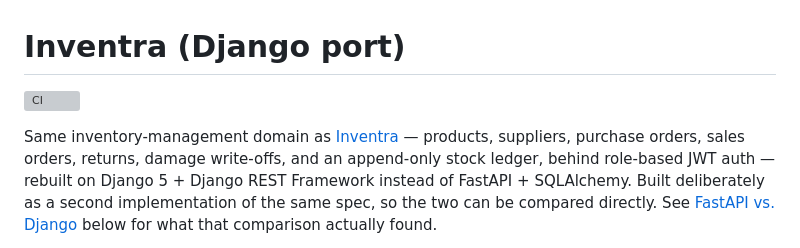
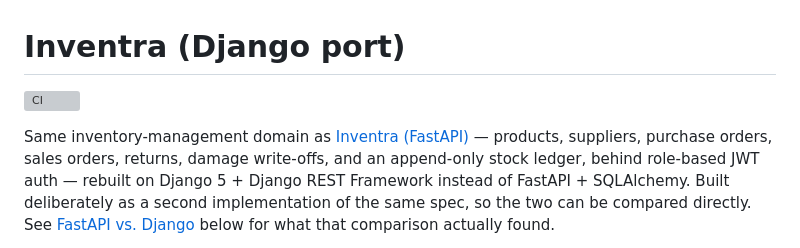
Before and after one commit to tharunsridhar/Inventra, a Markdown page: README.md, the part around one of its changes. Drawn GitHub-style; grey boxes are pictures that could not be loaded.

Commit message:
Fix broken README links: CI badge repo name and self-referential FastAPI link

```diff
--- a/README.md
+++ b/README.md
@@ -4,5 +4,5 @@
 
-Same inventory-management domain as [Inventra](https://github.com/tharunsridhar/Inventra) — products,
+Same inventory-management domain as [Inventra (FastAPI)](https://github.com/tharunsridhar/Inventra/tree/fastapi) — products,
 suppliers, purchase orders, sales orders, returns, damage write-offs, and an append-only stock ledger,
 behind role-based JWT auth — rebuilt on Django 5 + Django REST Framework instead of FastAPI +
 SQLAlchemy. Built deliberately as a second implementation of the same spec, so the two can be compared
```
Also changed, not shown: other parts of README.md (+1 -1 lines).
